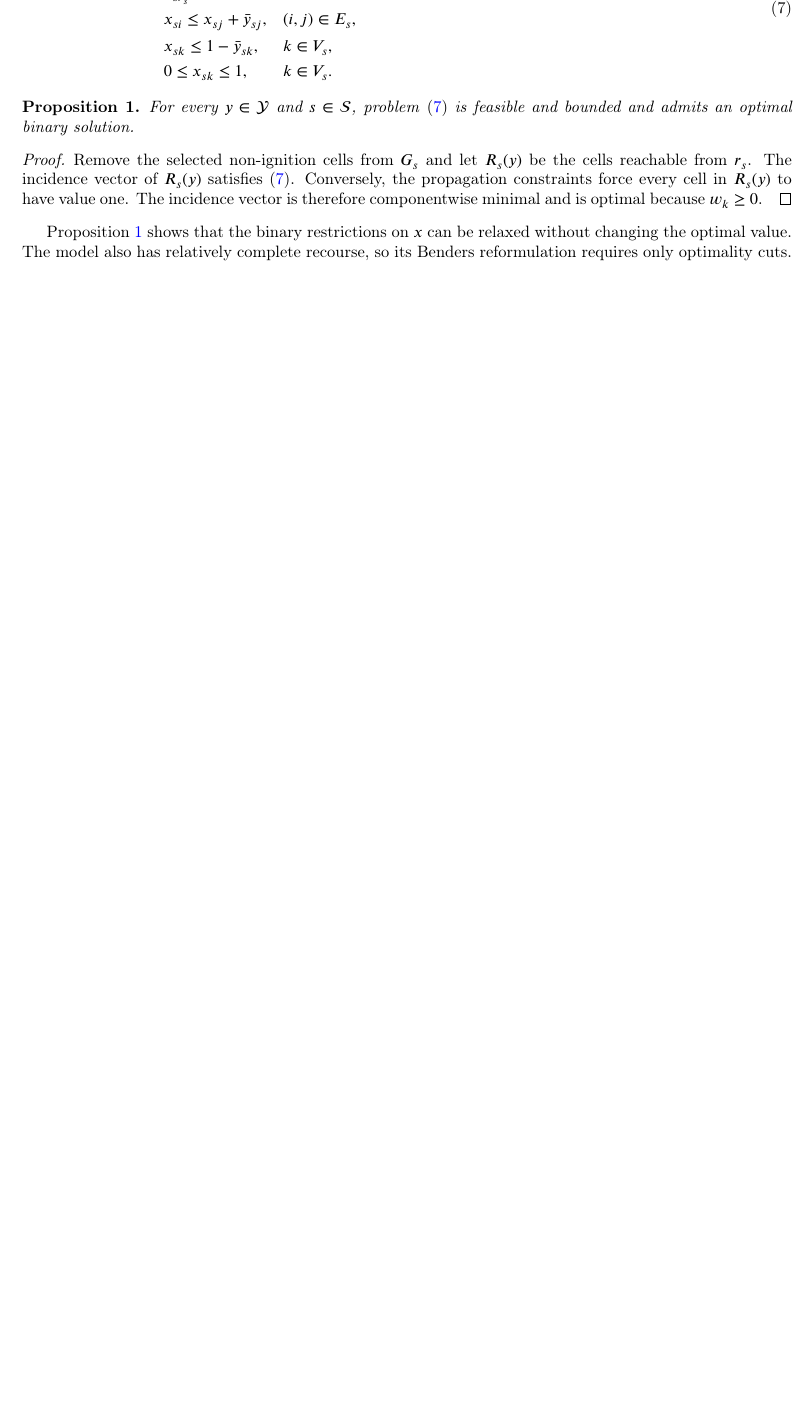
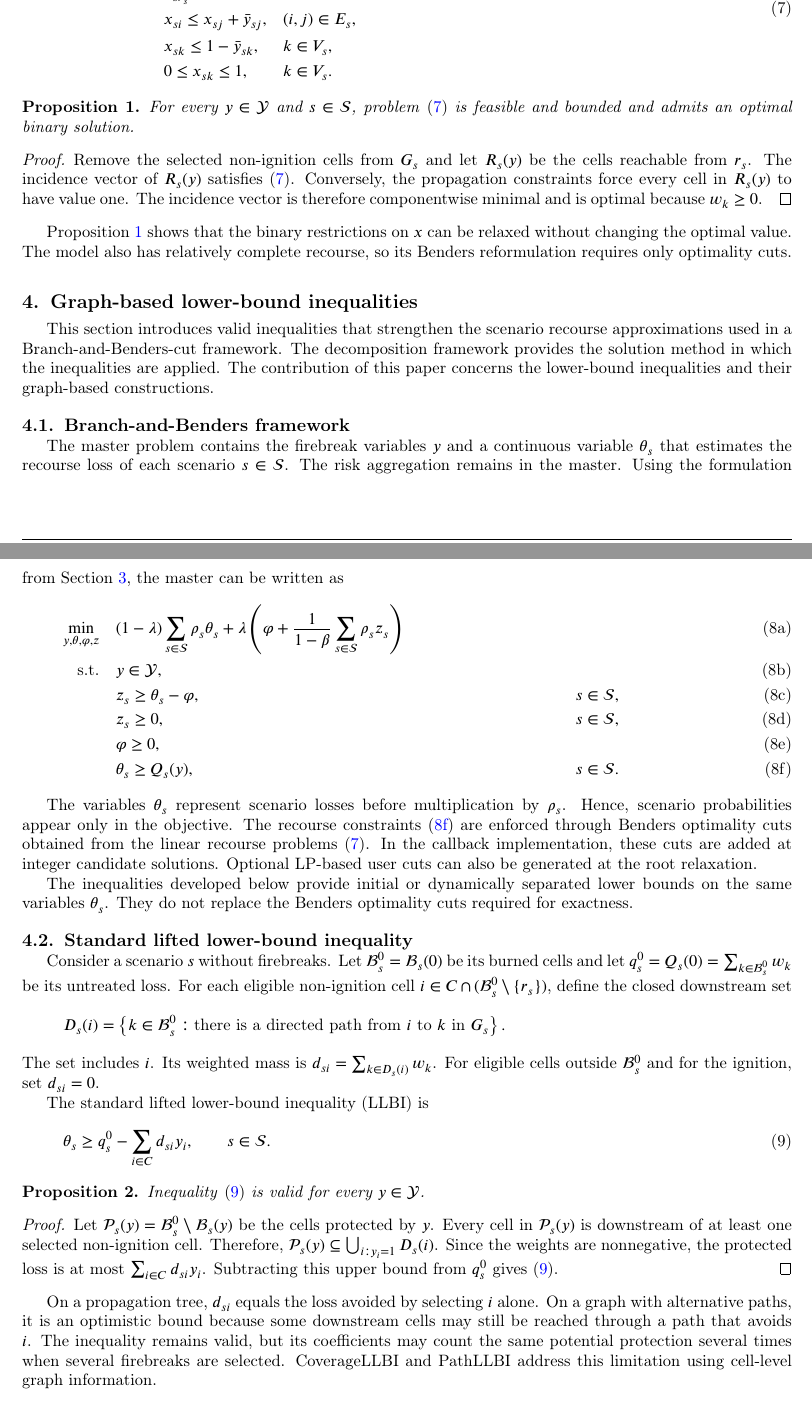
Before and after one commit to FrancoQuezada/FPP_2Stage_SP_ITOR, a LaTeX paper (main.tex): part of page 5 of 21 before the commit and two parts of pages 5 and 6 of 22 after it, the two joined at a grey line, cut so that both start at the same text, the shorter picture padded with empty space. Compiled offline with pdfLaTeX; a LaTeX package or settings file that is missing is left out.

Commit message:
Add Benders framework and standard LLBI

```diff
--- a/main.tex
+++ b/main.tex
@@ -421,7 +421,70 @@ Remove the selected non-ignition cells from $G_s$ and let $R_s(y)$ be the cells
 
 Proposition~\ref{prop:recourse} shows that the binary restrictions on $x$ can be relaxed without changing the optimal value. The model also has relatively complete recourse, so its Benders reformulation requires only optimality cuts.
 
-\subsection{Computational experiments}
+\section{Graph-based lower-bound inequalities}\label{sec:llbi}
+
+This section introduces valid inequalities that strengthen the scenario recourse approximations used in a Branch-and-Benders-cut framework. The decomposition framework provides the solution method in which the inequalities are applied. The contribution of this paper concerns the lower-bound inequalities and their graph-based constructions.
+
+\subsection{Branch-and-Benders framework}
+
+The master problem contains the firebreak variables $y$ and a continuous variable $\theta_s$ that estimates the recourse loss of each scenario $s\in\mathcal{S}$. The risk aggregation remains in the master. Using the formulation from Section~\ref{s:general-model}, the master can be written as
+\begin{subequations}\label{model:benders-master}
+\begin{align}
+\min_{y,\theta,\varphi,z}\quad
+    &(1-\lambda)\sum_{s\in\mathcal{S}}\rho_s\theta_s
+    +\lambda\left(
+    \varphi+\frac{1}{1-\beta}
+    \sum_{s\in\mathcal{S}}\rho_sz_s
+    \right)
+    \label{model:benders-master-objective}\\
+\text{s.t.}\quad
+    &y\in\mathcal{Y},
+    \label{model:benders-master-budget}\\
+    &z_s\geq\theta_s-\varphi,
+    &&s\in\mathcal{S},
+    \label{model:benders-master-excess}\\
+    &z_s\geq0,
+    &&s\in\mathcal{S},
+    \label{model:benders-master-excess-domain}\\
+    &\varphi\geq0,
+    \label{model:benders-master-threshold}\\
+    &\theta_s\geq Q_s(y),
+    &&s\in\mathcal{S}.
+    \label{model:benders-master-recourse}
+\end{align}
+\end{subequations}
+
+The variables $\theta_s$ represent scenario losses before multiplication by $\rho_s$. Hence, scenario probabilities appear only in the objective. The recourse constraints~\eqref{model:benders-master-recourse} are enforced through Benders optimality cuts obtained from the linear recourse problems~\eqref{model:scenario-recourse}. In the callback implementation, these cuts are added at integer candidate solutions. Optional LP-based user cuts can also be generated at the root relaxation.
+
+The inequalities developed below provide initial or dynamically separated lower bounds on the same variables $\theta_s$. They do not replace the Benders optimality cuts required for exactness.
+
+\subsection{Standard lifted lower-bound inequality}
+
+Consider a scenario $s$ without firebreaks. Let $\mathcal{B}_s^0=\mathcal{B}_s(0)$ be its burned cells and let $q_s^0=Q_s(0)=\sum_{k\in\mathcal{B}_s^0}w_k$ be its untreated loss. For each eligible non-ignition cell $i\in C\cap(\mathcal{B}_s^0\setminus\{r_s\})$, define the closed downstream set
+\[
+    D_s(i)=\left\{k\in\mathcal{B}_s^0:
+    \text{there is a directed path from $i$ to $k$ in $G_s$}\right\}.
+\]
+The set includes $i$. Its weighted mass is $d_{si}=\sum_{k\in D_s(i)}w_k$. For eligible cells outside $\mathcal{B}_s^0$ and for the ignition, set $d_{si}=0$.
+
+The standard lifted lower-bound inequality (LLBI) is
+\begin{equation}
+    \theta_s\geq q_s^0-\sum_{i\in C}d_{si}y_i,
+    \qquad s\in\mathcal{S}.
+    \label{ineq:standard-llbi}
+\end{equation}
+
+\begin{proposition}\label{prop:standard-llbi}
+Inequality~\eqref{ineq:standard-llbi} is valid for every $y\in\mathcal{Y}$.
+\end{proposition}
+
+\begin{proof}
+Let $\mathcal{P}_s(y)=\mathcal{B}_s^0\setminus\mathcal{B}_s(y)$ be the cells protected by $y$. Every cell in $\mathcal{P}_s(y)$ is downstream of at least one selected non-ignition cell. Therefore, $\mathcal{P}_s(y)\subseteq\bigcup_{i:y_i=1}D_s(i)$. Since the weights are nonnegative, the protected loss is at most $\sum_{i\in C}d_{si}y_i$. Subtracting this upper bound from $q_s^0$ gives~\eqref{ineq:standard-llbi}.
+\end{proof}
+
+On a propagation tree, $d_{si}$ equals the loss avoided by selecting $i$ alone. On a graph with alternative paths, it is an optimistic bound because some downstream cells may still be reached through a path that avoids $i$. The inequality remains valid, but its coefficients may count the same potential protection several times when several firebreaks are selected. CoverageLLBI and PathLLBI address this limitation using cell-level graph information.
+
+\section{Computational experiments}\label{sec:computational-experiments}
 %\textcolor{red}{In this study, we use real landscapes for our experiments, namely \texttt{Sub100}, situated in the Alberta region of Canada. \texttt{Sub20} represents a forest patch covering an area of 400 hectares (depicted in Fig.\:\ref{fig:graphs}), this region is a partition of \texttt{Sub100} that is employed for the assessment of the optimization model. Additionally, for our computational experiments, \texttt{Sub100} is further subdivided into \texttt{Sub40}. The landscape is divided into $100 \times 100$ m$^2$ cells, and their detailed landscape information can be found at \url{https://github.com/fire2a/C2FFBP}. We use Cell2Fire to conduct simulations of multiple wildfires, which requires fire-weather scenarios (FWS) specific to the study area \citep{parisien2005mapping, pais2021cell2fire}. These scenarios encompass crucial factors such as temperature, relative humidity, wind speed, wind direction, and fire weather indices, which are necessary inputs to the FBP system \citep{hirsch1996canadian} (see, e.g., Fig.\:\ref{fig:graphs_landscape}-\textbf{B}). To ensure the representation of extreme conditions, we exclusively considered scenarios that exceeded the 95th percentile mean temperature.}
 
 We employed three real landscapes in our experiments: \texttt{Sub20}, \texttt{Sub40}, and \texttt{Sub100}, all situated in the Alberta region of Canada. The \texttt{Sub20} landscape, a 400-hectare forest patch depicted in Fig.\:\ref{fig:graphs_landscape}, was chosen for assessing computational performance and observing how the objective function evolves with changes in model parameters. To evaluate the model's computational efficacy over larger forest areas, we extended the study to include \texttt{Sub40} (Fig.:\ref{fig:Sub40}) and \texttt{Sub100} (Fig.:\ref{fig:Sub100}) under specific parameter configurations. Each landscape is divided into $100 \times 100$ m$^2$ cells, and detailed information about these landscapes can be found at \url{https://github.com/fire2a/C2FFBP}. Simulations of multiple wildfires were conducted using Cell2Fire, requiring fire-weather scenarios (FWS) specific to the study area \citep{parisien2005mapping, pais2021cell2fire}. These scenarios include crucial factors such as temperature, relative humidity, wind speed, wind direction, and fire weather indices—essential inputs for the Canadian Fire Behavior Prediction (FBP) System \citep{hirsch1996canadian} (see, e.g., Fig.\:\ref{fig:graphs_landscape}-\textbf{B}).
```
